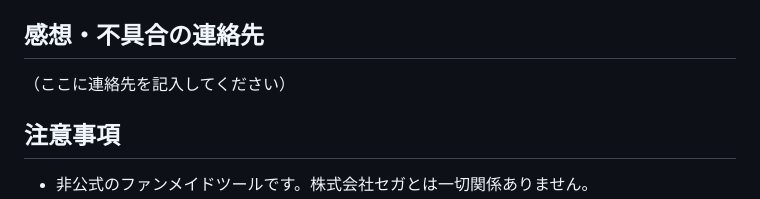
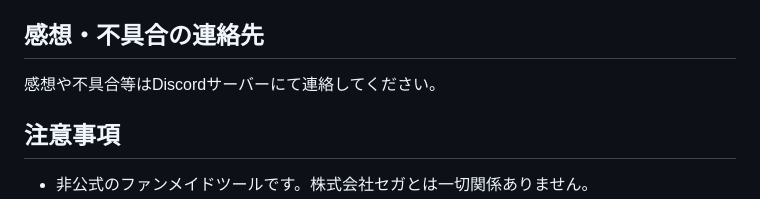
Before and after one commit to n4f1316/dxscore-tools, a Markdown page: beta/README.md, the part around the change. Drawn GitHub-style.

```diff
--- a/beta/README.md
+++ b/beta/README.md
@@ -66,7 +66,7 @@ javascript:(()=>{const s=document.createElement('script');s.src='https://n4f1316
 
 ## 感想・不具合の連絡先
 
-（ここに連絡先を記入してください）
+感想や不具合等はDiscordサーバーにて連絡してください。
 
 ## 注意事項
 
```
